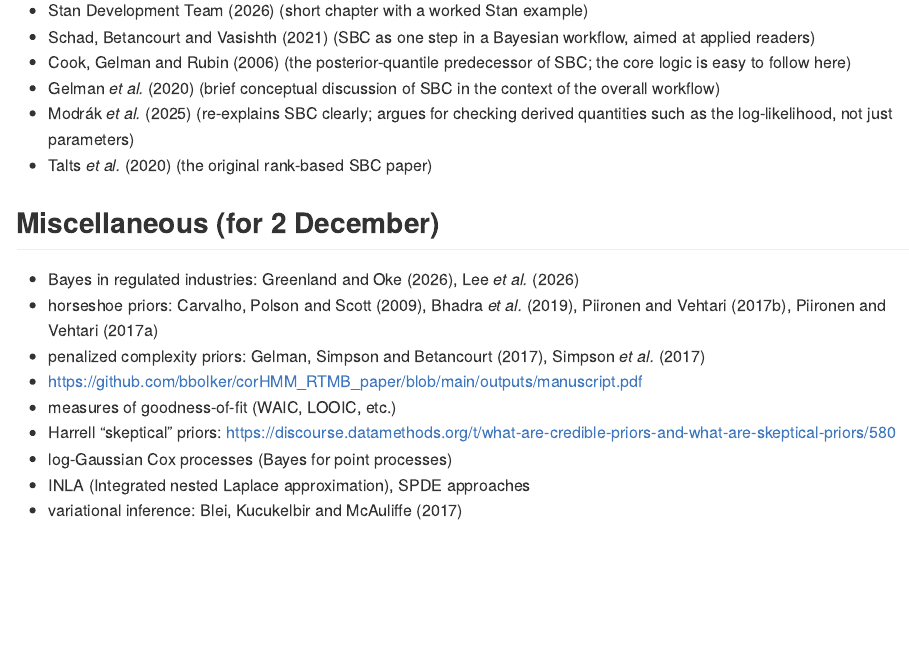
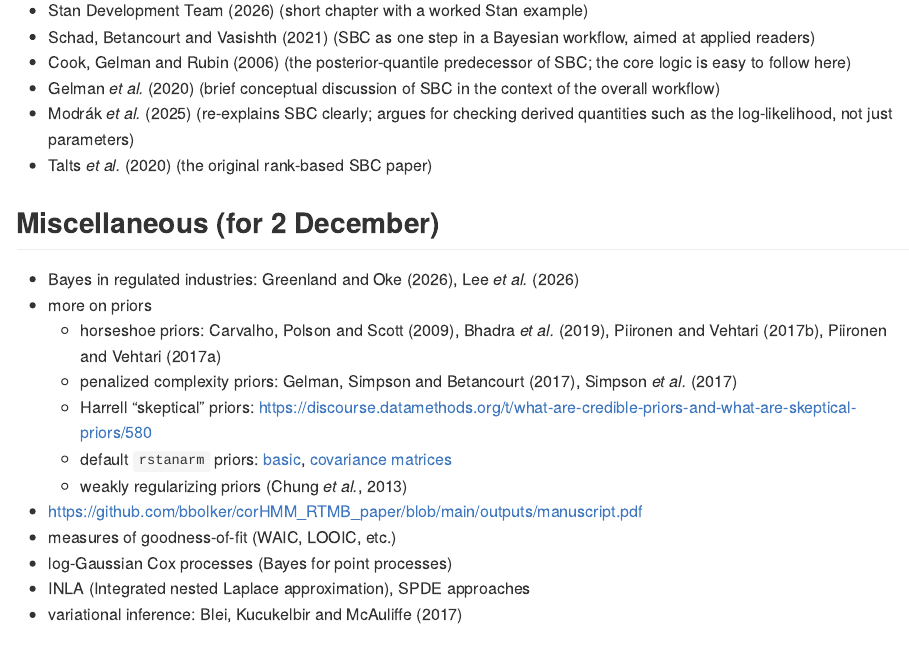
Before and after one commit to bbolker/stat4w03_bayes, an R Markdown document (README.rmd): the page in a window 1100 px wide, from 2560 px down. The pictures show the output file README.md that the author committed with the source, drawn offline in the style of GitHub.

Commit message:
more topics

```diff
--- a/README.rmd
+++ b/README.rmd
@@ -106,11 +106,14 @@ Roughly from friendliest to most technical:
 ## Miscellaneous (for 2 December)
 
 * Bayes in regulated industries: @greenlandDangers2026a, @leeEmbracingBayesianMethods2026
-* horseshoe priors: @carvalhoHandlingSparsityHorseshoe2009, @bhadraLassoMeetsHorseshoe2019a, @piironenSparsityInformationRegularization2017, @piironenHyperpriorChoiceGlobal2017
-* penalized complexity priors: @gelmanPriorCanOften2017a, @simpsonPenalisingModelComponent2017b
+* more on priors
+    * horseshoe priors: @carvalhoHandlingSparsityHorseshoe2009, @bhadraLassoMeetsHorseshoe2019a, @piironenSparsityInformationRegularization2017, @piironenHyperpriorChoiceGlobal2017
+    * penalized complexity priors: @gelmanPriorCanOften2017a, @simpsonPenalisingModelComponent2017b
+    * Harrell "skeptical" priors: https://discourse.datamethods.org/t/what-are-credible-priors-and-what-are-skeptical-priors/580
+	* default `rstanarm` priors: [basic](https://cran.r-universe.dev/articles/rstanarm/priors.html), [covariance matrices](https://mc-stan.org/rstanarm/articles/glmer.html)
+	* weakly regularizing priors [@chungNondegenerate2013a]
 * https://github.com/bbolker/corHMM_RTMB_paper/blob/main/outputs/manuscript.pdf
 * measures of goodness-of-fit (WAIC, LOOIC, etc.)
-* Harrell "skeptical" priors: https://discourse.datamethods.org/t/what-are-credible-priors-and-what-are-skeptical-priors/580
 * log-Gaussian Cox processes (Bayes for point processes)
 * INLA (Integrated nested Laplace approximation), SPDE approaches
 * variational inference: @bleiVariationalInferenceReview2017
```
Also changed, not shown: README.md.
